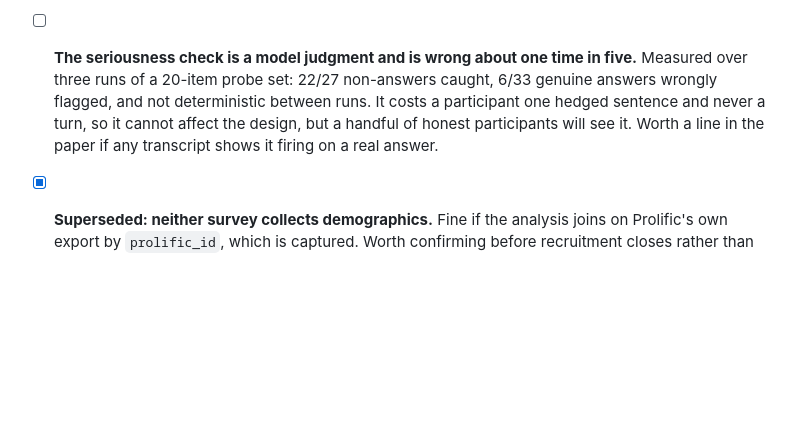
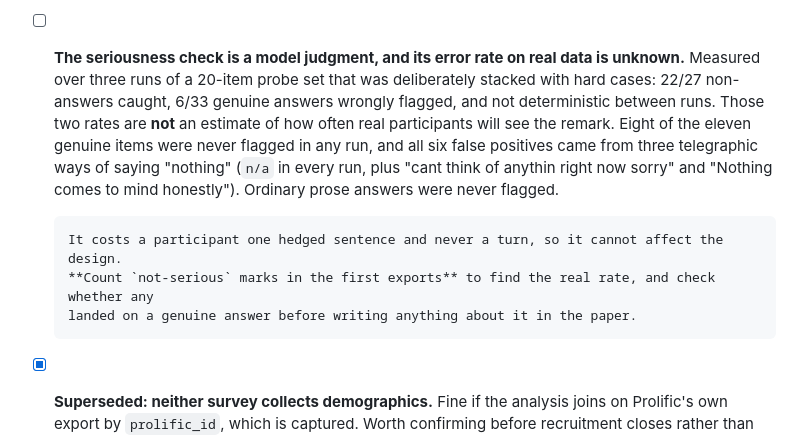
Before and after one commit to trucnguyen148/multibot, a Markdown page: TODO.md, the part around the change. Rendered like a GitHub page; blank space fills up the shorter version.

Commit message:
docs: state what the seriousness-check probe measured and what it does not
Co-Authored-By: Claude Opus 5 (1M context) <noreply@anthropic.com>

```diff
--- a/TODO.md
+++ b/TODO.md
@@ -198,11 +198,18 @@ and this implementation disagree, are tracked there rather than in this file. As
       rather than at the top, since asking gender immediately before items about being judged for
       needing help is a priming risk in a study that measures exactly that. Stored as `age` (integer)
       and `gender`, with `gender_self_describe` when chosen.
-- [ ] **The seriousness check is a model judgment and is wrong about one time in five.** Measured
-      over three runs of a 20-item probe set: 22/27 non-answers caught, 6/33 genuine answers wrongly
-      flagged, and not deterministic between runs. It costs a participant one hedged sentence and
-      never a turn, so it cannot affect the design, but a handful of honest participants will see it.
-      Worth a line in the paper if any transcript shows it firing on a real answer.
+- [ ] **The seriousness check is a model judgment, and its error rate on real data is unknown.**
+      Measured over three runs of a 20-item probe set that was deliberately stacked with hard cases:
+      22/27 non-answers caught, 6/33 genuine answers wrongly flagged, and not deterministic between
+      runs. Those two rates are **not** an estimate of how often real participants will see the
+      remark. Eight of the eleven genuine items were never flagged in any run, and all six false
+      positives came from three telegraphic ways of saying "nothing" (`n/a` in every run, plus
+      "cant think of anythin right now sorry" and "Nothing comes to mind honestly"). Ordinary prose
+      answers were never flagged.
+
+      It costs a participant one hedged sentence and never a turn, so it cannot affect the design.
+      **Count `not-serious` marks in the first exports** to find the real rate, and check whether any
+      landed on a genuine answer before writing anything about it in the paper.
 - [x] **Superseded: neither survey collects demographics.** Fine if the analysis joins on Prolific's own export
       by `prolific_id`, which is captured. Worth confirming before recruitment closes rather than
       after.
```
